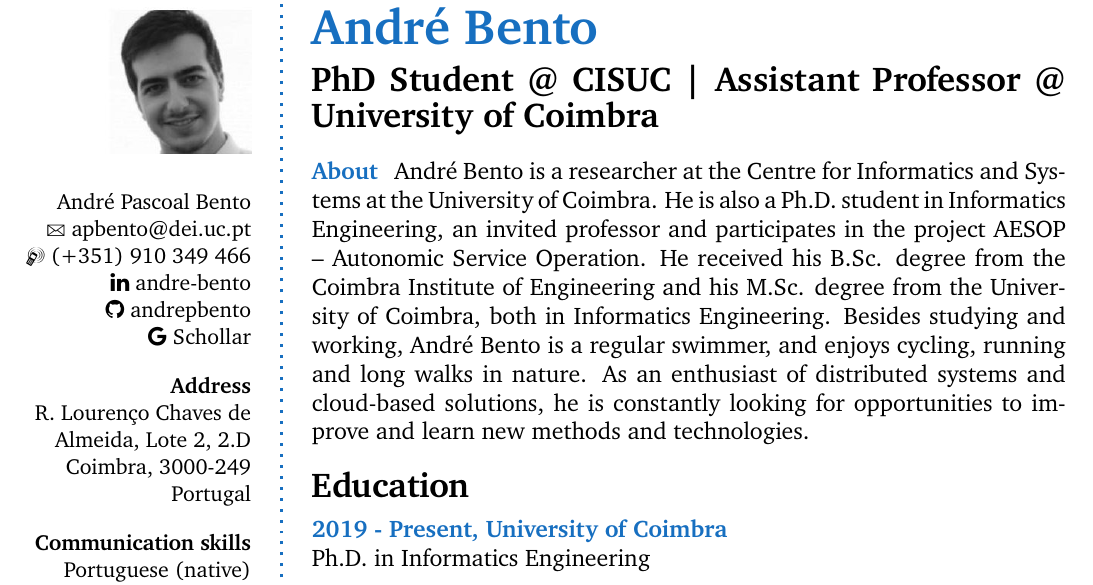
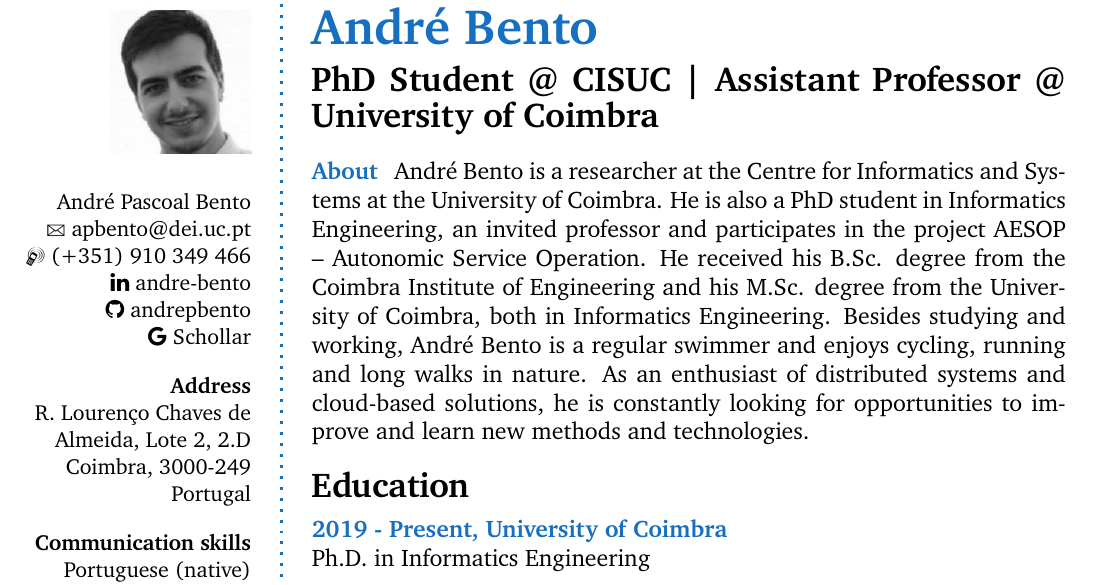
Before and after one commit to andrepbento/CurriculumVitae, a LaTeX CV (cv.tex): part of page 1 of 2, cut so that both start at the same text. Compiled offline with pdfLaTeX.

Commit message:
Update: cv
Signed-off-by: André Bento <andre.pascoal.bento@gmail.com>

```diff
--- a/cv.tex
+++ b/cv.tex
@@ -27,9 +27,9 @@
 
 \aboutme{About}{
     André Bento is a researcher at the Centre for Informatics and Systems at the University of Coimbra.
-    He is also a Ph.D. student in Informatics Engineering, an invited professor and participates in the project AESOP -- Autonomic Service Operation.
+    He is also a PhD student in Informatics Engineering, an invited professor and participates in the project AESOP -- Autonomic Service Operation.
     He received his B.Sc. degree from the Coimbra Institute of Engineering and his M.Sc. degree from the University of Coimbra, both in Informatics Engineering.
-    Besides studying and working, André Bento is a regular swimmer, and enjoys cycling, running and long walks in nature.
+    Besides studying and working, André Bento is a regular swimmer and enjoys cycling, running and long walks in nature.
     As an enthusiast of distributed systems and cloud-based solutions, he is constantly looking for opportunities to improve and learn new methods and technologies.
 }
 
```
